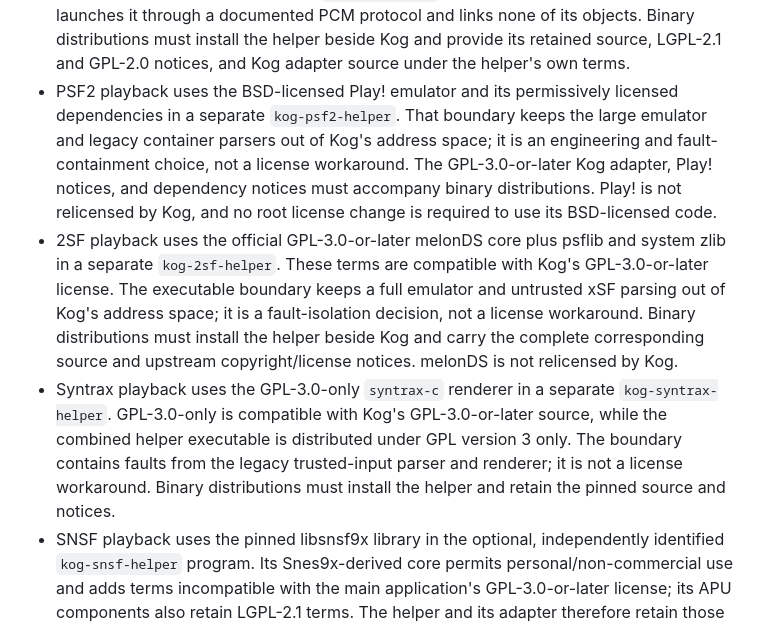
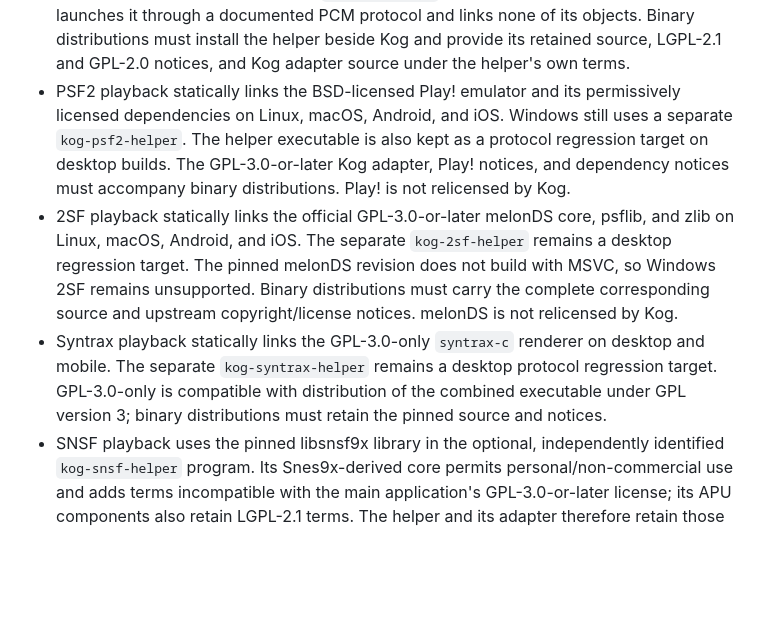
Before and after one commit to benwbooth/Kog, a Markdown page: docs/LICENSING.md, the part around the change. GitHub-like rendering; blank space fills up the shorter version.

```diff
--- a/docs/LICENSING.md
+++ b/docs/LICENSING.md
@@ -44,26 +44,23 @@ source trees and are summarized in `THIRD_PARTY_NOTICES.md`.
   links none of its objects. Binary distributions must install the helper
   beside Kog and provide its retained source, LGPL-2.1 and GPL-2.0 notices, and
   Kog adapter source under the helper's own terms.
-- PSF2 playback uses the BSD-licensed Play! emulator and its permissively
-  licensed dependencies in a separate `kog-psf2-helper`. That boundary keeps
-  the large emulator and legacy container parsers out of Kog's address space;
-  it is an engineering and fault-containment choice, not a license workaround.
-  The GPL-3.0-or-later Kog adapter, Play! notices, and dependency notices must
-  accompany binary distributions. Play! is not relicensed by Kog, and no root
-  license change is required to use its BSD-licensed code.
-- 2SF playback uses the official GPL-3.0-or-later melonDS core plus psflib and
-  system zlib in a separate `kog-2sf-helper`. These terms are compatible with
-  Kog's GPL-3.0-or-later license. The executable boundary keeps a full emulator
-  and untrusted xSF parsing out of Kog's address space; it is a fault-isolation
-  decision, not a license workaround. Binary distributions must install the
-  helper beside Kog and carry the complete corresponding source and upstream
+- PSF2 playback statically links the BSD-licensed Play! emulator and its
+  permissively licensed dependencies on Linux, macOS, Android, and iOS. Windows
+  still uses a separate `kog-psf2-helper`. The helper executable is also kept
+  as a protocol regression target on desktop builds. The GPL-3.0-or-later Kog
+  adapter, Play! notices, and dependency notices must accompany binary
+  distributions. Play! is not relicensed by Kog.
+- 2SF playback statically links the official GPL-3.0-or-later melonDS core,
+  psflib, and zlib on Linux, macOS, Android, and iOS. The separate
+  `kog-2sf-helper` remains a desktop regression target. The pinned melonDS
+  revision does not build with MSVC, so Windows 2SF remains unsupported. Binary
+  distributions must carry the complete corresponding source and upstream
   copyright/license notices. melonDS is not relicensed by Kog.
-- Syntrax playback uses the GPL-3.0-only `syntrax-c` renderer in a separate
-  `kog-syntrax-helper`. GPL-3.0-only is compatible with Kog's GPL-3.0-or-later
-  source, while the combined helper executable is distributed under GPL
-  version 3 only. The boundary contains faults from the legacy trusted-input
-  parser and renderer; it is not a license workaround. Binary distributions
-  must install the helper and retain the pinned source and notices.
+- Syntrax playback statically links the GPL-3.0-only `syntrax-c` renderer on
+  desktop and mobile. The separate `kog-syntrax-helper` remains a desktop
+  protocol regression target. GPL-3.0-only is compatible with distribution of
+  the combined executable under GPL version 3; binary distributions must
+  retain the pinned source and notices.
 - SNSF playback uses the pinned libsnsf9x library in the optional,
   independently identified `kog-snsf-helper` program. Its Snes9x-derived core
   permits personal/non-commercial use and adds terms incompatible with the
```
Also changed, not shown: docs/ARCHITECTURE.md (+17 -13 lines), docs/FORMAT_PARITY.md (+3 -3 lines).
